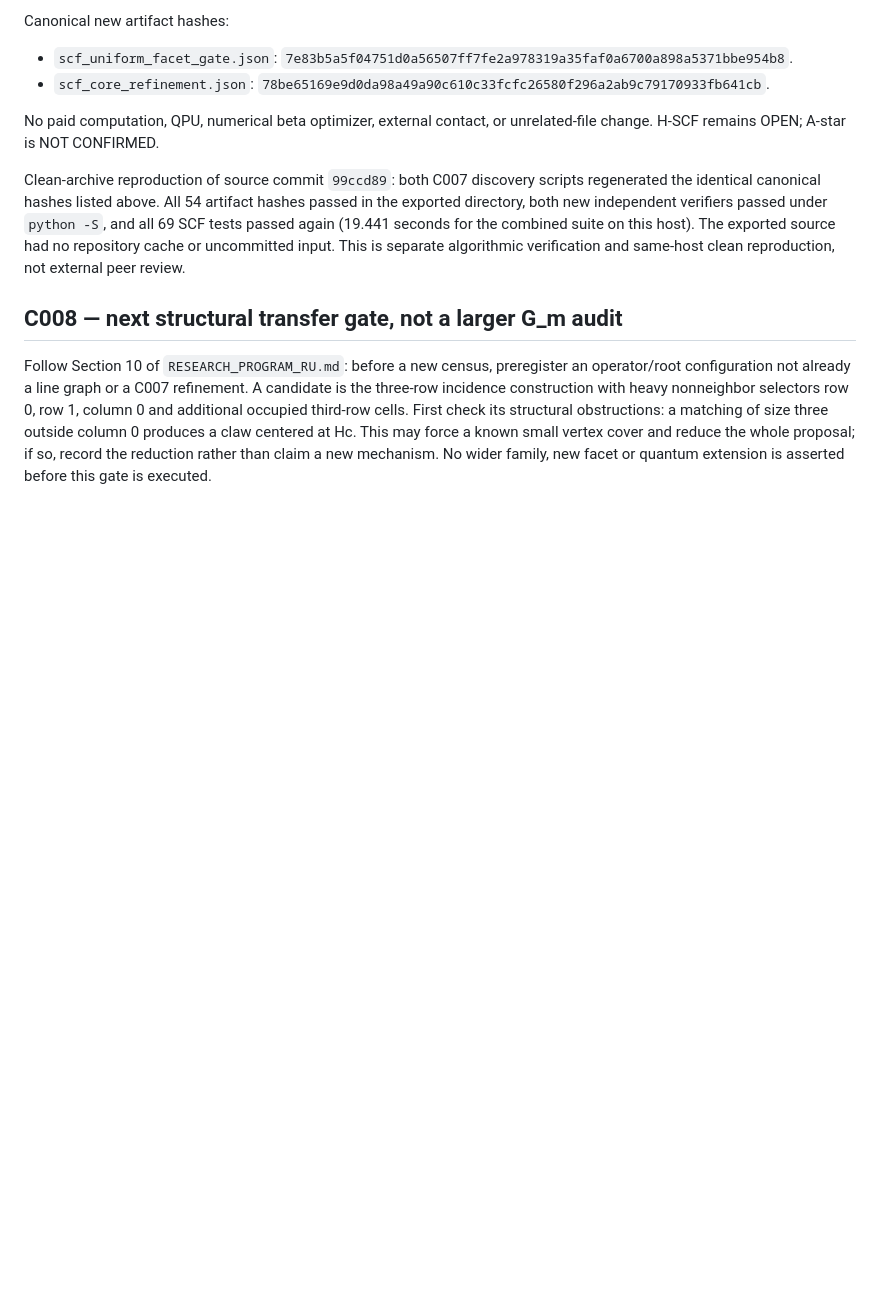
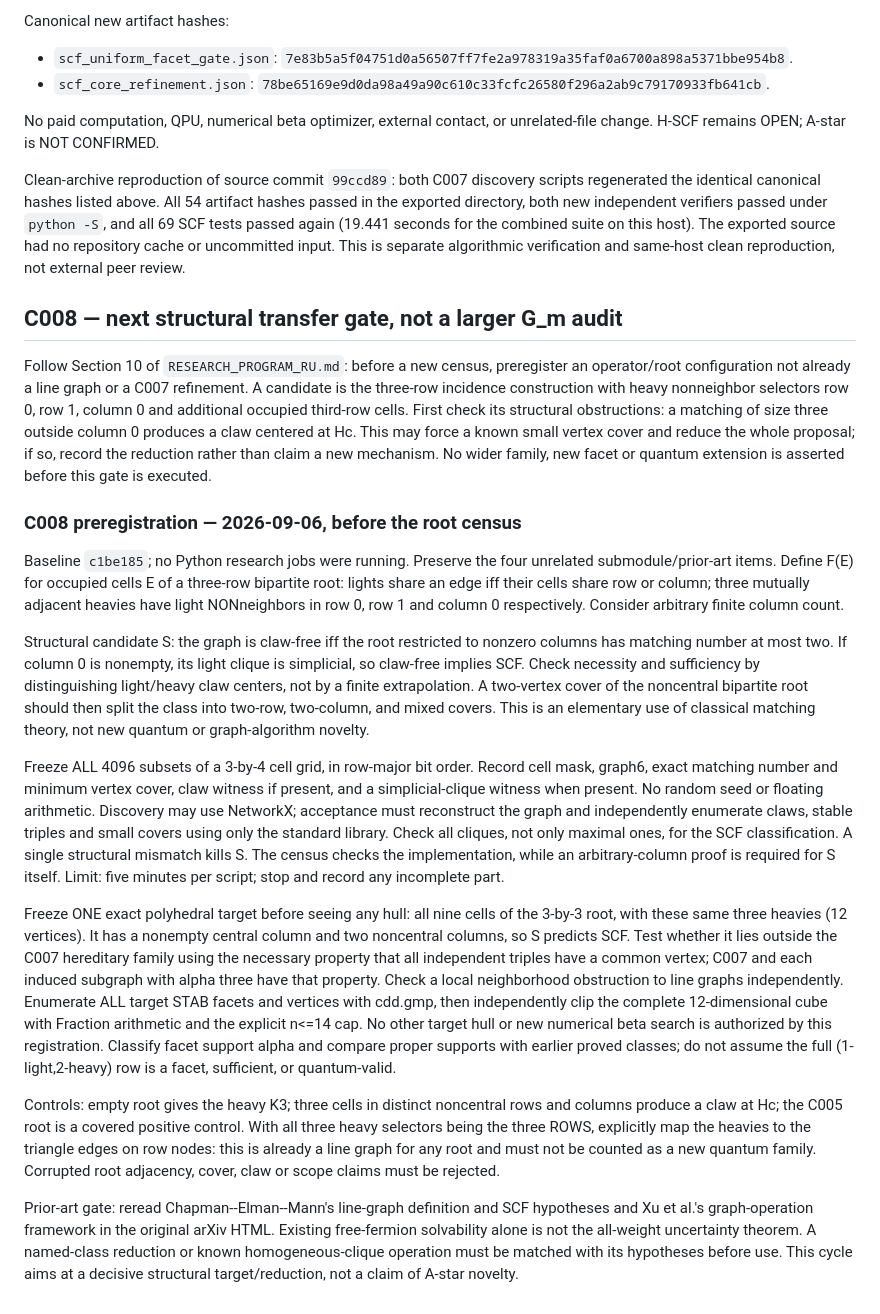
Before and after one commit to YaroslavPelekhov/Quantum, a Markdown page: experiments/pauli_fourth_moment_phase0/RESEARCH_CYCLE_LOG.md, the part around the change. GitHub-like rendering; blank space fills up the shorter version.

Commit message:
Register C008 three-row structural reduction and fixed target audit

```diff
--- a/experiments/pauli_fourth_moment_phase0/RESEARCH_CYCLE_LOG.md
+++ b/experiments/pauli_fourth_moment_phase0/RESEARCH_CYCLE_LOG.md
@@ -699,3 +699,59 @@ size three outside column 0 produces a claw centered at Hc. This may
 force a known small vertex cover and reduce the whole proposal; if so,
 record the reduction rather than claim a new mechanism. No wider family,
 new facet or quantum extension is asserted before this gate is executed.
+
+### C008 preregistration — 2026-09-06, before the root census
+
+Baseline `c1be185`; no Python research jobs were running. Preserve the four
+unrelated submodule/prior-art items. Define F(E) for occupied cells E of a
+three-row bipartite root: lights share an edge iff their cells share row or
+column; three mutually adjacent heavies have light NONneighbors in row 0,
+row 1 and column 0 respectively. Consider arbitrary finite column count.
+
+Structural candidate S: the graph is claw-free iff the root restricted to
+nonzero columns has matching number at most two. If column 0 is nonempty,
+its light clique is simplicial, so claw-free implies SCF. Check necessity
+and sufficiency by distinguishing light/heavy claw centers, not by a
+finite extrapolation. A two-vertex cover of the noncentral bipartite root
+should then split the class into two-row, two-column, and mixed covers.
+This is an elementary use of classical matching theory, not new quantum
+or graph-algorithm novelty.
+
+Freeze ALL 4096 subsets of a 3-by-4 cell grid, in row-major bit order.
+Record cell mask, graph6, exact matching number and minimum vertex cover,
+claw witness if present, and a simplicial-clique witness when present.
+No random seed or floating arithmetic. Discovery may use NetworkX;
+acceptance must reconstruct the graph and independently enumerate claws,
+stable triples and small covers using only the standard library. Check
+all cliques, not only maximal ones, for the SCF classification. A single
+structural mismatch kills S. The census checks the implementation, while
+an arbitrary-column proof is required for S itself. Limit: five minutes
+per script; stop and record any incomplete part.
+
+Freeze ONE exact polyhedral target before seeing any hull: all nine cells
+of the 3-by-3 root, with these same three heavies (12 vertices). It has a
+nonempty central column and two noncentral columns, so S predicts SCF.
+Test whether it lies outside the C007 hereditary family using the necessary
+property that all independent triples have a common vertex; C007 and each
+induced subgraph with alpha three have that property. Check a local
+neighborhood obstruction to line graphs independently. Enumerate ALL target
+STAB facets and vertices with cdd.gmp, then independently clip the complete
+12-dimensional cube with Fraction arithmetic and the explicit n<=14 cap.
+No other target hull or new numerical beta search is authorized by this
+registration. Classify facet support alpha and compare proper supports
+with earlier proved classes; do not assume the full (1-light,2-heavy) row
+is a facet, sufficient, or quantum-valid.
+
+Controls: empty root gives the heavy K3; three cells in distinct noncentral
+rows and columns produce a claw at Hc; the C005 root is a covered positive
+control. With all three heavy selectors being the three ROWS, explicitly
+map the heavies to the triangle edges on row nodes: this is already a line
+graph for any root and must not be counted as a new quantum family.
+Corrupted root adjacency, cover, claw or scope claims must be rejected.
+
+Prior-art gate: reread Chapman--Elman--Mann's line-graph definition and
+SCF hypotheses and Xu et al.'s graph-operation framework in the original
+arXiv HTML. Existing free-fermion solvability alone is not the all-weight
+uncertainty theorem. A named-class reduction or known homogeneous-clique
+operation must be matched with its hypotheses before use. This cycle aims
+at a decisive structural target/reduction, not a claim of A-star novelty.
```
